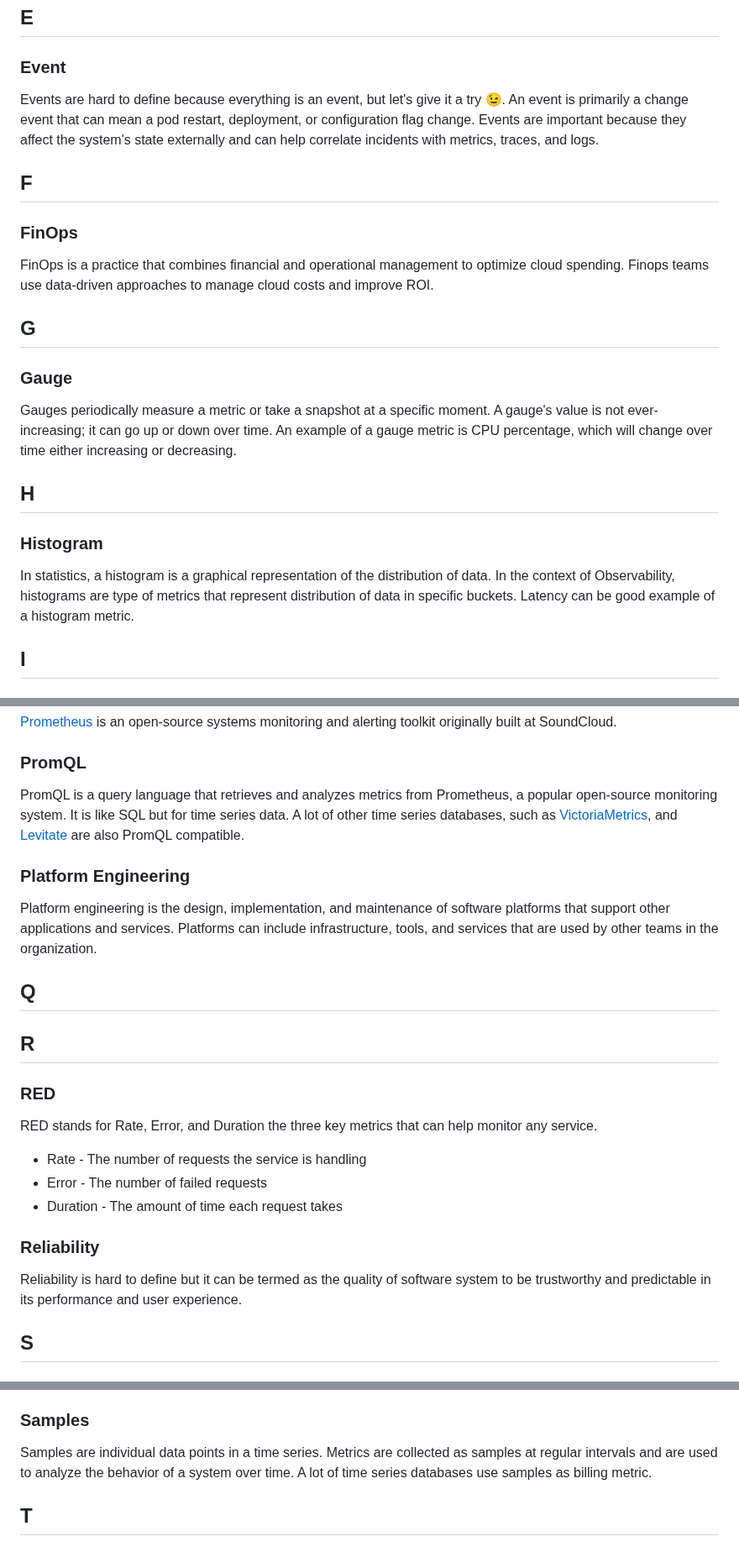
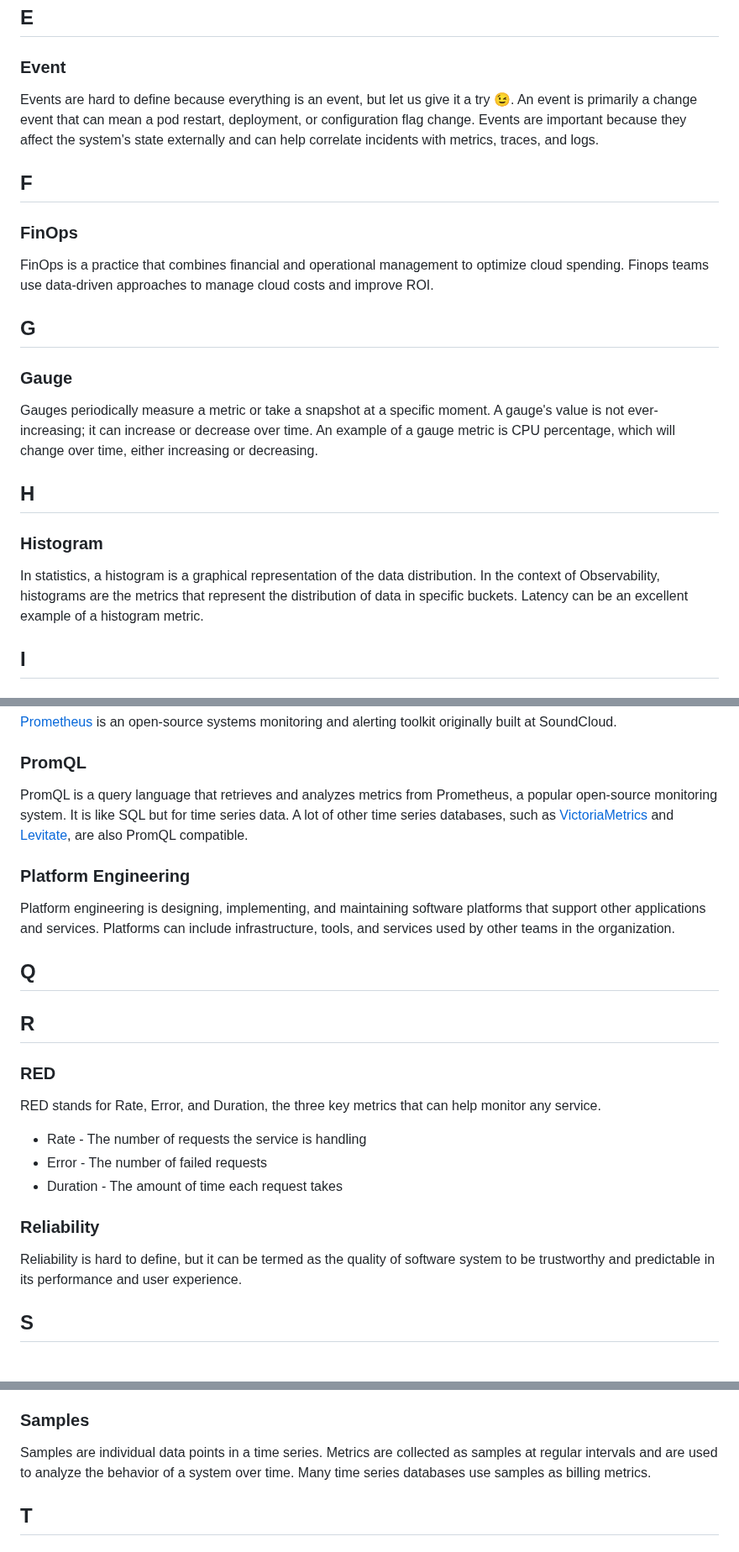
Before and after one commit to prathamesh-sonpatki/o11y-wiki, a Markdown page: README.md, 3 parts joined by grey strips. Shown at 84% size. GitHub-like rendering.

```diff
--- a/README.md
+++ b/README.md
@@ -78,7 +76,7 @@ Downsampling is the process of reducing the amount of data points in a time seri
 
 ### Event
 
-Events are hard to define because everything is an event, but let's give it a try 😉. An event is primarily a change event that can mean a pod restart, deployment, or configuration flag change. Events are important because they affect the system's state externally and can help correlate incidents with metrics, traces, and logs.
+Events are hard to define because everything is an event, but let us give it a try 😉. An event is primarily a change event that can mean a pod restart, deployment, or configuration flag change. Events are important because they affect the system's state externally and can help correlate incidents with metrics, traces, and logs.
 
 ## F
 
@@ -91,17 +89,17 @@ FinOps is a practice that combines financial and operational management to optim
 ### Gauge
 
 Gauges periodically measure a metric or take a snapshot at a specific moment.
-A gauge's value is not ever-increasing; it can go up or down over time.
-An example of a gauge metric is CPU percentage, which will change over time either increasing
+A gauge's value is not ever-increasing; it can increase or decrease over time.
+An example of a gauge metric is CPU percentage, which will change over time, either increasing
 or decreasing.
 
 ## H
 
 ### Histogram
 
-In statistics, a histogram is a graphical representation of the distribution of data.
-In the context of Observability, histograms are type of metrics that represent distribution
-of data in specific buckets. Latency can be good example of a histogram metric.
+In statistics, a histogram is a graphical representation of the data distribution.
+In the context of Observability, histograms are the metrics that represent the distribution
+of data in specific buckets. Latency can be an excellent example of a histogram metric.
 
 ## I
 
@@ -179,11 +177,11 @@ alerting toolkit originally built at SoundCloud.
 
 ### PromQL
 
-PromQL is a query language that retrieves and analyzes metrics from Prometheus, a popular open-source monitoring system. It is like SQL but for time series data. A lot of other time series databases, such as [VictoriaMetrics](https://victoriametrics.com/), and [Levitate](https://last9.io/products/levitate/) are also PromQL compatible.
+PromQL is a query language that retrieves and analyzes metrics from Prometheus, a popular open-source monitoring system. It is like SQL but for time series data. A lot of other time series databases, such as [VictoriaMetrics](https://victoriametrics.com/) and [Levitate](https://last9.io/products/levitate/), are also PromQL compatible.
 
 ### Platform Engineering
 
-Platform engineering is the design, implementation, and maintenance of software platforms that support other applications and services. Platforms can include infrastructure, tools, and services that are used by other teams in the organization.
+Platform engineering is designing, implementing, and maintaining software platforms that support other applications and services. Platforms can include infrastructure, tools, and services used by other teams in the organization.
 
 ## Q
 
@@ -191,7 +189,7 @@ Platform engineering is the design, implementation, and maintenance of software
 
 ### RED
 
-RED stands for Rate, Error, and Duration the three key metrics that can help
+RED stands for Rate, Error, and Duration, the three key metrics that can help
 monitor any service.
 
 - Rate - The number of requests the service is handling
@@ -200,7 +198,7 @@ monitor any service.
 
 ### Reliability
 
-Reliability is hard to define but it can be termed as the quality of software
+Reliability is hard to define, but it can be termed as the quality of software
 system to be trustworthy and predictable in its performance and user experience.
 
 ## S
@@ -223,7 +221,7 @@ Service Discovery is automatically identifying and locating available services i
 
 ### Samples
 
-Samples are individual data points in a time series. Metrics are collected as samples at regular intervals and are used to analyze the behavior of a system over time. A lot of time series databases use samples as billing metric.
+Samples are individual data points in a time series. Metrics are collected as samples at regular intervals and are used to analyze the behavior of a system over time. Many time series databases use samples as billing metrics.
 
 ## T
 
```
Also changed, not shown: other parts of README.md (+34 -36 lines).
